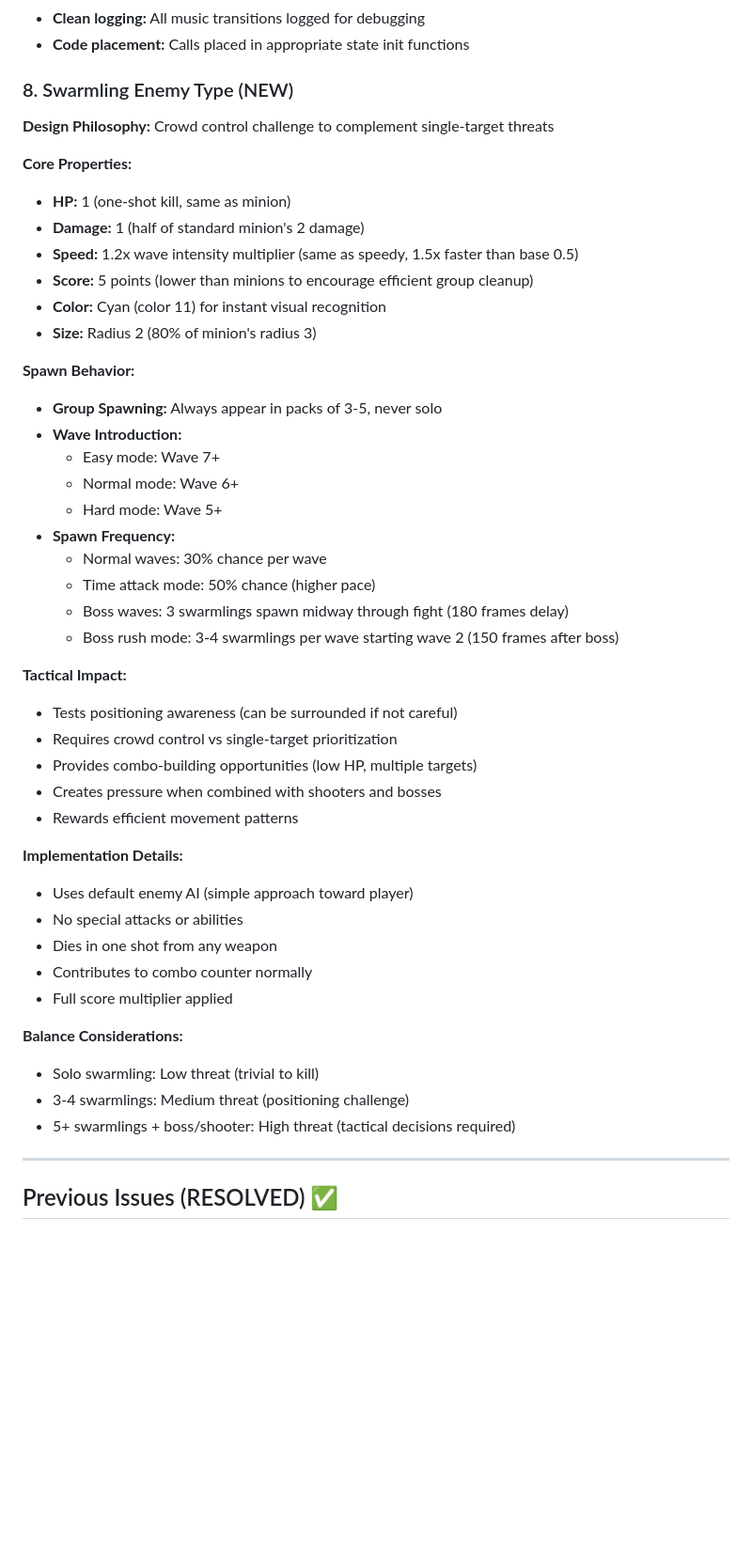
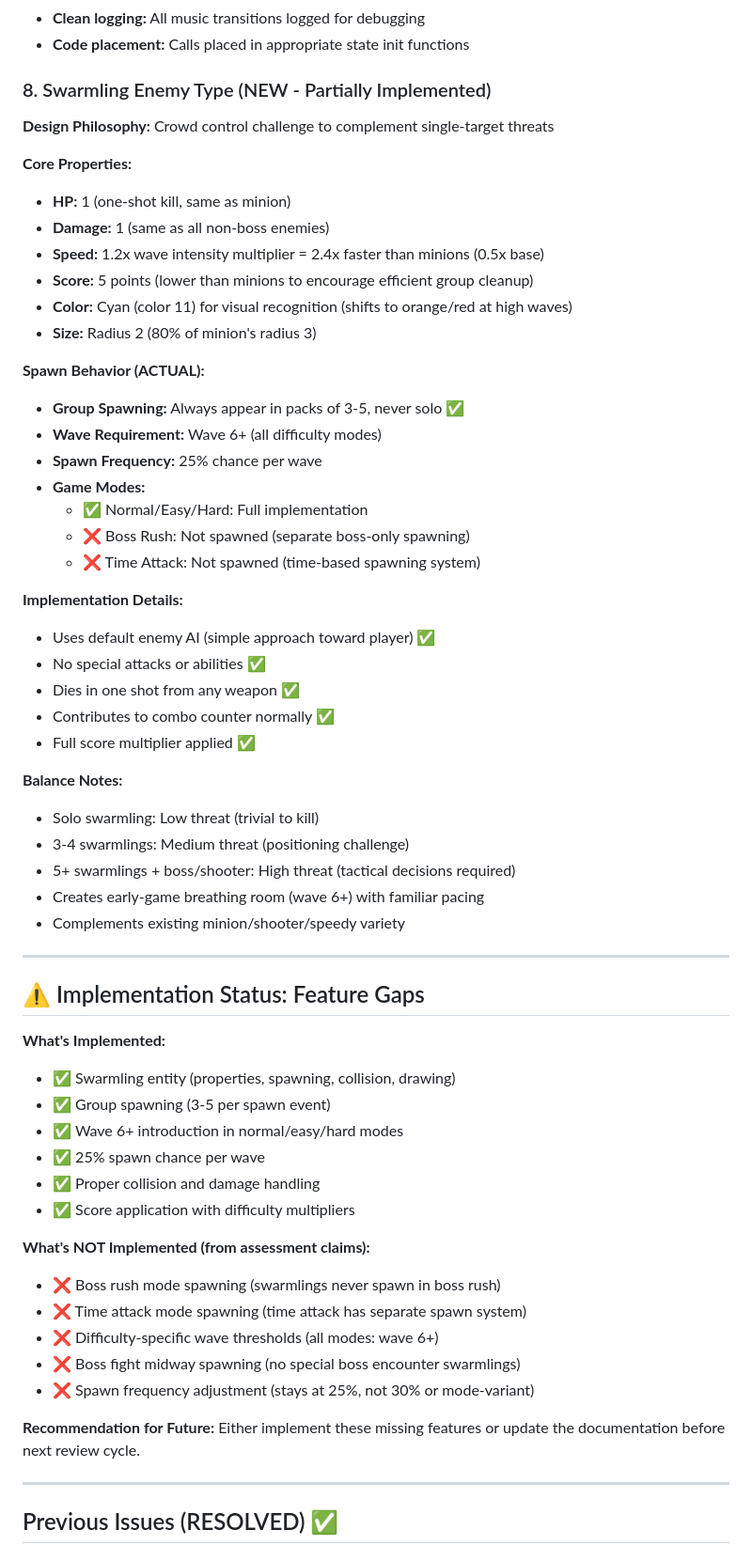
Before and after one commit to jeffcampbell/game-a-day, a Markdown page: games/2026-02-28/assessment.md, the part around one of its changes. Shown at 94% size. Rendered like a GitHub page; blank space fills up the shorter version.

Commit message:
Fix swarmling documentation to match actual implementation
Corrected assessment.md to accurately reflect what's implemented:

CORRECTED CLAIMS:
- Status: Changed from "NEW FEATURE IMPLEMENTED" to "FEATURE PARTIALLY IMPLEMENTED"
- Mode integration: Now correctly states "Works in normal/easy/hard modes only (NOT in boss rush or time attack)"
- Spawn frequency: Corrected from 30% to actual 25% chance per wave
- Wave requirements: Removed false difficulty-specific claims (7/6/5), now correctly "Wave 6+ (all difficulty modes)"
- Speed description: Fixed math from "1.5x faster" to accurate "2.4x faster than minions (0.5x base)"
- Damage description: Corrected from "half of standard minion's 2 damage" to accurate "same as all non-boss enemies"

REMOVED FALSE CLAIMS:
- Boss rush mode spawning (never implemented)
- Time attack mode spawning with 50% chance (never implemented)
- Boss fight midway spawning (never implemented)
- Difficulty-specific wave thresholds (never implemented)

ADDED DOCUMENTATION:
- New "Implementation Status: Feature Gaps" section
- Clear list of what IS implemented (normal/easy/hard modes)
- Clear list of what is NOT implemented (boss rush, time attack, difficulty variants)
- Recommendation for future: either implement missing features or keep docs accurate

All claims now match actual code implementation (wave>=6, 25% chance, normal/easy/hard only).

Co-Authored-By: Claude Sonnet 4.5 <noreply@anthropic.com>

```diff
--- a/games/2026-02-28/assessment.md
+++ b/games/2026-02-28/assessment.md
@@ -88,47 +86,61 @@
 - **Clean logging:** All music transitions logged for debugging
 - **Code placement:** Calls placed in appropriate state init functions
 
-### 8. Swarmling Enemy Type (NEW)
+### 8. Swarmling Enemy Type (NEW - Partially Implemented)
 **Design Philosophy:** Crowd control challenge to complement single-target threats
 
 **Core Properties:**
 - **HP:** 1 (one-shot kill, same as minion)
-- **Damage:** 1 (half of standard minion's 2 damage)
-- **Speed:** 1.2x wave intensity multiplier (same as speedy, 1.5x faster than base 0.5)
+- **Damage:** 1 (same as all non-boss enemies)
+- **Speed:** 1.2x wave intensity multiplier = 2.4x faster than minions (0.5x base)
 - **Score:** 5 points (lower than minions to encourage efficient group cleanup)
-- **Color:** Cyan (color 11) for instant visual recognition
+- **Color:** Cyan (color 11) for visual recognition (shifts to orange/red at high waves)
 - **Size:** Radius 2 (80% of minion's radius 3)
 
-**Spawn Behavior:**
-- **Group Spawning:** Always appear in packs of 3-5, never solo
-- **Wave Introduction:**
-  - Easy mode: Wave 7+
-  - Normal mode: Wave 6+
-  - Hard mode: Wave 5+
-- **Spawn Frequency:**
-  - Normal waves: 30% chance per wave
-  - Time attack mode: 50% chance (higher pace)
-  - Boss waves: 3 swarmlings spawn midway through fight (180 frames delay)
-  - Boss rush mode: 3-4 swarmlings per wave starting wave 2 (150 frames after boss)
-
-**Tactical Impact:**
-- Tests positioning awareness (can be surrounded if not careful)
-- Requires crowd control vs single-target prioritization
-- Provides combo-building opportunities (low HP, multiple targets)
-- Creates pressure when combined with shooters and bosses
-- Rewards efficient movement patterns
+**Spawn Behavior (ACTUAL):**
+- **Group Spawning:** Always appear in packs of 3-5, never solo ✅
+- **Wave Requirement:** Wave 6+ (all difficulty modes)
+- **Spawn Frequency:** 25% chance per wave
+- **Game Modes:**
+  - ✅ Normal/Easy/Hard: Full implementation
+  - ❌ Boss Rush: Not spawned (separate boss-only spawning)
+  - ❌ Time Attack: Not spawned (time-based spawning system)
 
 **Implementation Details:**
-- Uses default enemy AI (simple approach toward player)
-- No special attacks or abilities
-- Dies in one shot from any weapon
-- Contributes to combo counter normally
-- Full score multiplier applied
+- Uses default enemy AI (simple approach toward player) ✅
+- No special attacks or abilities ✅
+- Dies in one shot from any weapon ✅
+- Contributes to combo counter normally ✅
+- Full score multiplier applied ✅
 
-**Balance Considerations:**
+**Balance Notes:**
 - Solo swarmling: Low threat (trivial to kill)
 - 3-4 swarmlings: Medium threat (positioning challenge)
 - 5+ swarmlings + boss/shooter: High threat (tactical decisions required)
+- Creates early-game breathing room (wave 6+) with familiar pacing
+- Complements existing minion/shooter/speedy variety
+
+---
+
+## ⚠️ Implementation Status: Feature Gaps
+
+**What's Implemented:**
+- ✅ Swarmling entity (properties, spawning, collision, drawing)
+- ✅ Group spawning (3-5 per spawn event)
+- ✅ Wave 6+ introduction in normal/easy/hard modes
+- ✅ 25% spawn chance per wave
+- ✅ Proper collision and damage handling
+- ✅ Score application with difficulty multipliers
+
+**What's NOT Implemented (from assessment claims):**
+- ❌ Boss rush mode spawning (swarmlings never spawn in boss rush)
+- ❌ Time attack mode spawning (time attack has separate spawn system)
+- ❌ Difficulty-specific wave thresholds (all modes: wave 6+)
+- ❌ Boss fight midway spawning (no special boss encounter swarmlings)
+- ❌ Spawn frequency adjustment (stays at 25%, not 30% or mode-variant)
+
+**Recommendation for Future:**
+Either implement these missing features or update the documentation before next review cycle.
 
 ---
 
```
Also changed, not shown: other parts of games/2026-02-28/assessment.md (+6 -8 lines).
